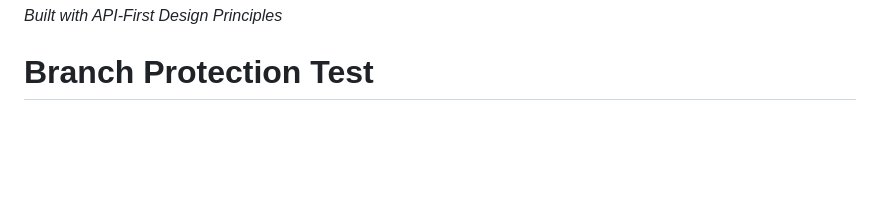
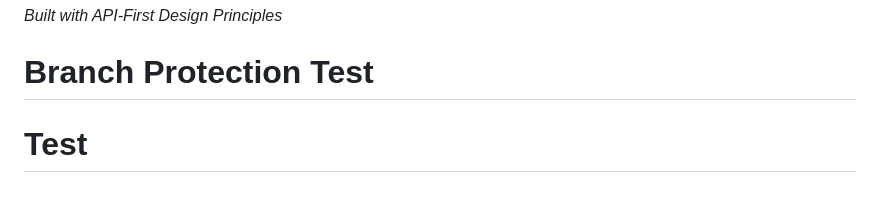
Before and after one commit to RizkiRachman/goods-price-comparison-api, a Markdown page: README.md, the part around the change. GitHub-like rendering; blank space fills up the shorter version.

```diff
--- a/README.md
+++ b/README.md
@@ -456,3 +456,4 @@ Want to contribute? See [CONTRIBUTING.md](CONTRIBUTING.md) for guidelines.
 
 *Built with API-First Design Principles*
 # Branch Protection Test
+# Test
```
Also changed, not shown: .ai/rules/PR_WORKFLOW.md (+15 -0 lines).
